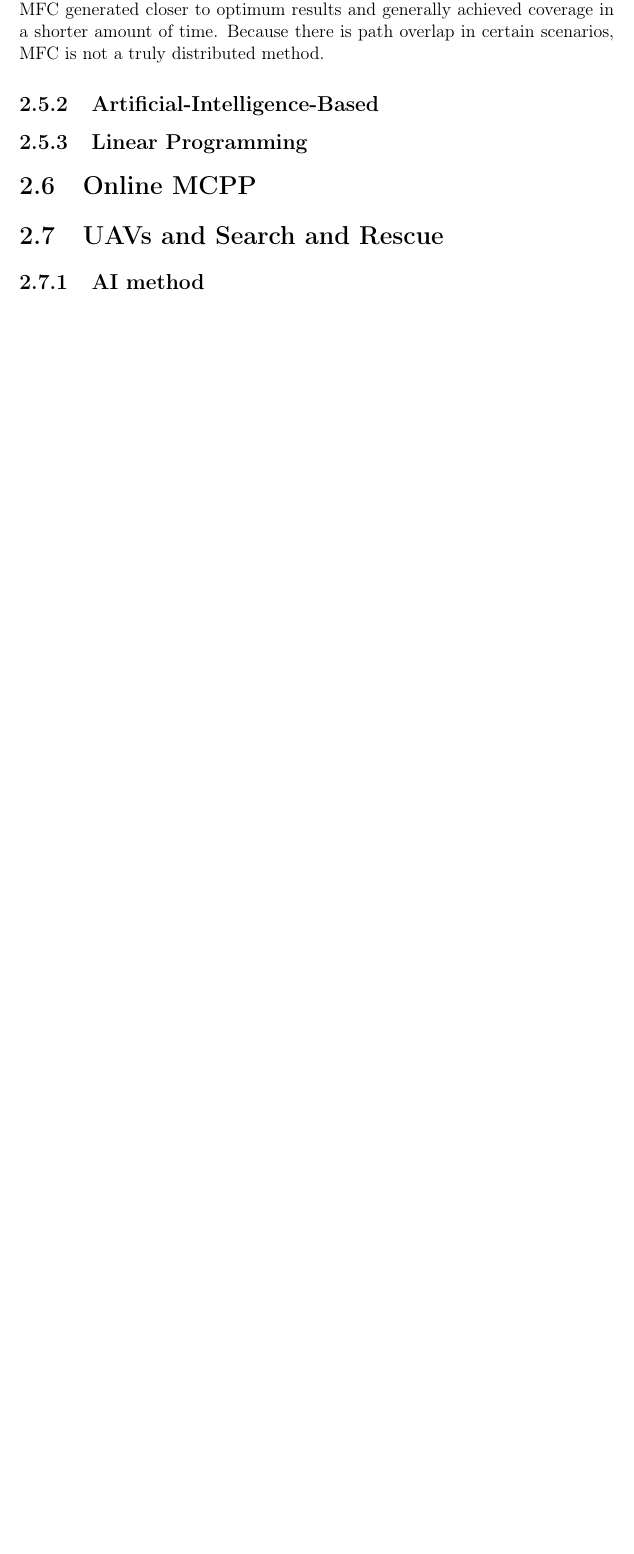
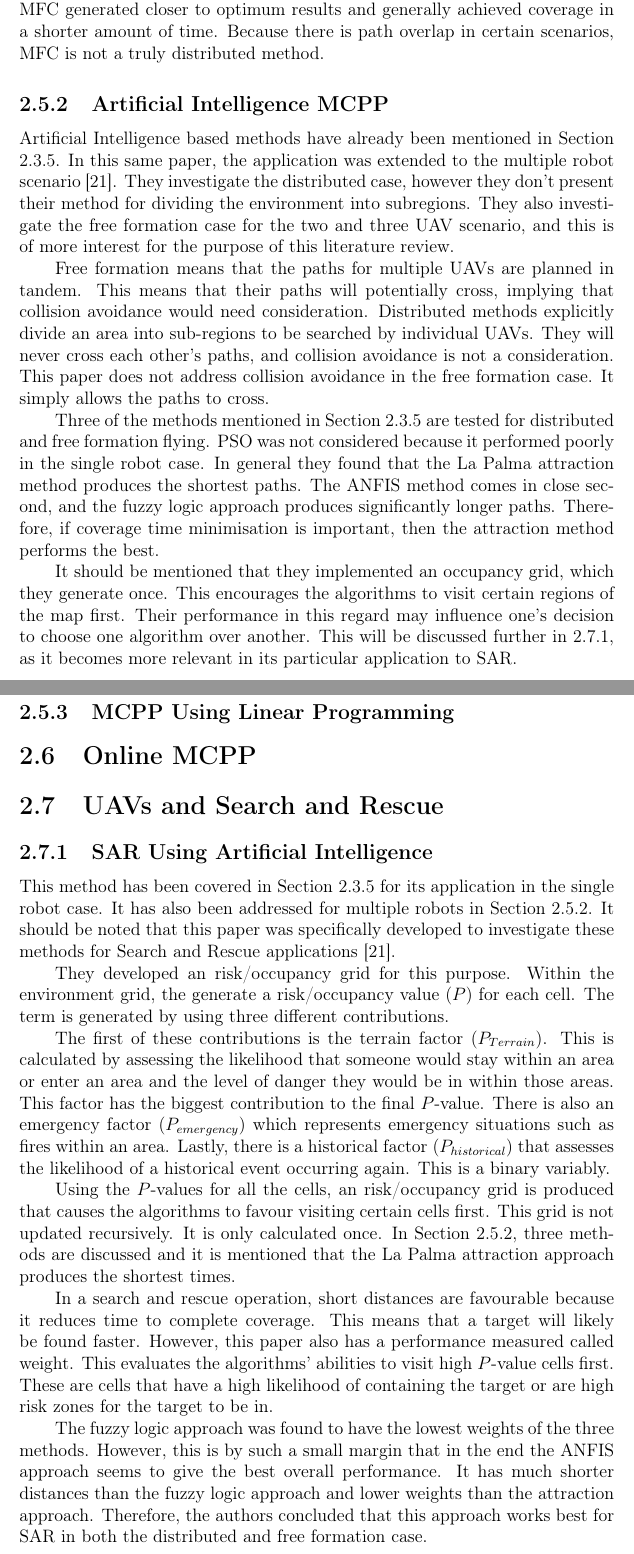
Before and after one commit to Welri/Latex-Folder-Ubuntu, a LaTeX thesis (Masters01/USthesis_Masters.tex, which reads Masters01/contents/Chap-2.tex): part of page 28 of 49 before the commit and two parts of pages 28 and 29 of 50 after it, the two joined at a grey line, cut so that both start at the same text, the shorter picture padded with empty space. Compiled offline with pdfLaTeX.

Commit message:
Literature Review
AI method sections

```diff
--- a/Masters01/contents/Chap-2.tex
+++ b/Masters01/contents/Chap-2.tex
@@ -202,10 +202,31 @@ The ideal situation is that all the robots have near equal path lengths, provide
 \ac{mfc} is a method that was developed by the authors in \cite{Zheng2005} to improve upon the \ac{mstc} method mentioned in Section \ref{sec:LR-MSTC}. Their intent was to construct a tree with the consideration that it will be divided afterwards, unlike what \ac{mstc} does. It allows for robot path overlap, which means there is redundant coverage and collision avoidance would need to be considered. However it can handle unique scenarios, where backtracking is unavoidable, quite well.\\
 Their implementation is based on an algorithm presented in \cite{Even2003}. This is an approximation algorithm and they specifically looked at the rooted tree cover scenario. The roots represent the robot initial positions and then a tree is generated for each robot, using the objective to minimize the weight of the maximum weight tree. These trees are each circumnavigated by their robot (root) to cover the area.\\
 Based on the simulations they ran with \ac{mstc} and \ac{mfc}, they found that \ac{mfc} generated closer to optimum results and generally achieved coverage in a shorter amount of time.	Because there is path overlap in certain scenarios, \ac{mfc} is not a truly distributed method.
-\subsection{Artificial-Intelligence-Based}
-\subsection{Linear Programming}
+\subsection{Artificial Intelligence MCPP}
+\label{sec:LR-mAI}
+\acl{ai} based methods have already been mentioned in Section \ref{sec:LR - sAI}. In this same paper, the application was extended to the multiple robot scenario \cite{Juan2018}. They investigate the distributed case, however they don't present their method for dividing the environment into subregions. They also investigate the free formation case for the two and three \ac{uav} scenario, and this is of more interest for the purpose of this literature review.
+
+Free formation means that the paths for multiple \acp{uav} are planned in tandem. This means that their paths will potentially cross, implying that collision avoidance would need consideration. Distributed methods explicitly divide an area into sub-regions to be searched by individual \acp{uav}. They will never cross each other's paths, and collision avoidance is not a consideration. This paper does not address collision avoidance in the free formation case. It simply allows the paths to cross.
+
+Three of the methods mentioned in Section \ref{sec:LR - sAI} are tested for distributed and free formation flying. \ac{pso} was not considered because it performed poorly in the single robot case. In general they found that the La Palma attraction method produces the shortest paths. The \ac{anfis} method comes in close second, and the fuzzy logic approach produces significantly longer paths. Therefore, if coverage time minimisation is important, then the attraction method performs the best.
+
+It should be mentioned that they implemented an occupancy grid, which they generate once. This encourages the algorithms to visit certain regions of the map first. Their performance in this regard may influence one's decision to choose one algorithm over another. This will be discussed further in \ref{sec:LR-SAR-AI}, as it becomes more relevant in its particular application to \ac{sar}.
+\subsection{MCPP Using Linear Programming}
 \section{Online MCPP}
 \label{sec:LR Online MCPP}
 \section{UAVs and Search and Rescue}
-\subsection{AI method}
+
+\subsection{SAR Using Artificial Intelligence}
+\label{sec:LR-SAR-AI}
+This method has been covered in Section \ref{sec:LR - sAI} for its application in the single robot case. It has also been addressed for multiple robots in Section \ref{sec:LR-mAI}. It should be noted that this paper was specifically developed to investigate these methods for \acl{sar} applications \cite{Juan2018}.
+
+They developed an risk/occupancy grid for this purpose. Within the environment grid, the generate a risk/occupancy value ($P$) for each cell. The term is generated by using three different contributions.
+
+The first of these contributions is the terrain factor ($P_{Terrain}$). This is calculated by assessing the likelihood that someone would stay within an area or enter an area and the level of danger they would be in within those areas. This factor has the biggest contribution to the final $P$-value. There is also an emergency factor ($P_{emergency}$) which represents emergency situations such as fires within an area. Lastly, there is a historical factor ($P_{historical}$) that assesses the likelihood of a historical event occurring again. This is a binary variably.
+
+Using the $P$-values for all the cells, an risk/occupancy grid is produced that causes the algorithms to favour visiting certain cells first. This grid is not updated recursively. It is only calculated once. In Section \ref{sec:LR-mAI}, three methods are discussed and it is mentioned that the La Palma attraction approach produces the shortest times.
+
+In a search and rescue operation, short distances are favourable because it reduces time to complete coverage. This means that a target will likely be found faster. However, this paper also has a performance measured called weight. This evaluates the algorithms' abilities to visit high $P$-value cells first. These are cells that have a high likelihood of containing the target or are high risk zones for the target to be in.
+
+The fuzzy logic approach was found to have the lowest weights of the three methods. However, this is by such a small margin that in the end the \ac{anfis} approach seems to give the best overall performance. It has much shorter distances than the fuzzy logic approach and lower weights than the attraction approach. Therefore, the authors concluded that this approach works best for \ac{sar} in both the distributed and free formation case.
 \subsection{DroneSAR}
```
Also changed, not shown: Masters01/USthesis_Masters.pdf, Masters01/contents/Chap-2.tex (4 more changed lines), 18 other files.
